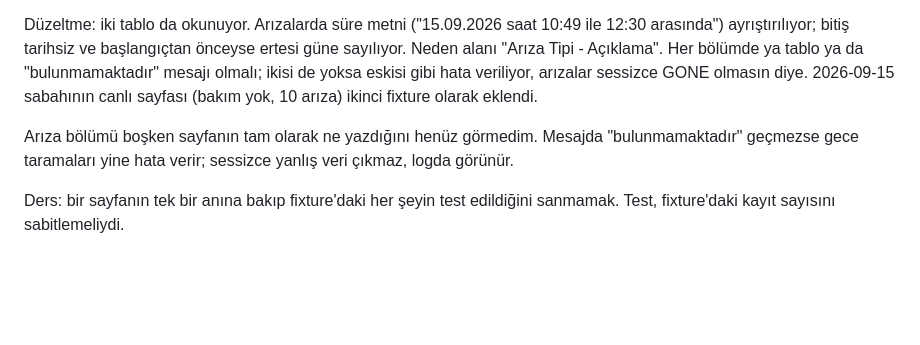
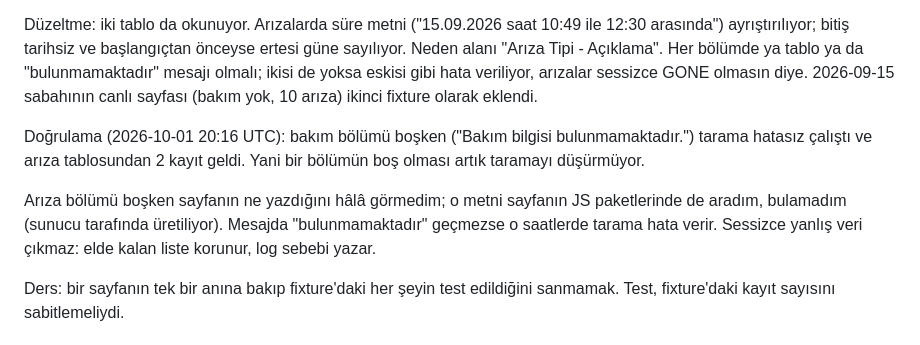
Before and after one commit to agern28/kesinti-haritasi, a Markdown page: docs/tr/02-collector.md, the part around the change. Drawn GitHub-style; blank space fills up the shorter version.

```diff
--- a/docs/tr/02-collector.md
+++ b/docs/tr/02-collector.md
@@ -169,7 +169,9 @@ Uygulamayı gece açınca İZSU taraması her 5 dakikada "İZSU kesinti tablosu
 
 Düzeltme: iki tablo da okunuyor. Arızalarda süre metni ("15.09.2026 saat 10:49 ile 12:30 arasında") ayrıştırılıyor; bitiş tarihsiz ve başlangıçtan önceyse ertesi güne sayılıyor. Neden alanı "Arıza Tipi - Açıklama". Her bölümde ya tablo ya da "bulunmamaktadır" mesajı olmalı; ikisi de yoksa eskisi gibi hata veriliyor, arızalar sessizce GONE olmasın diye. 2026-09-15 sabahının canlı sayfası (bakım yok, 10 arıza) ikinci fixture olarak eklendi.
 
-Arıza bölümü boşken sayfanın tam olarak ne yazdığını henüz görmedim. Mesajda "bulunmamaktadır" geçmezse gece taramaları yine hata verir; sessizce yanlış veri çıkmaz, logda görünür.
+Doğrulama (2026-10-01 20:16 UTC): bakım bölümü boşken ("Bakım bilgisi bulunmamaktadır.") tarama hatasız çalıştı ve arıza tablosundan 2 kayıt geldi. Yani bir bölümün boş olması artık taramayı düşürmüyor.
+
+Arıza bölümü boşken sayfanın ne yazdığını hâlâ görmedim; o metni sayfanın JS paketlerinde de aradım, bulamadım (sunucu tarafında üretiliyor). Mesajda "bulunmamaktadır" geçmezse o saatlerde tarama hata verir. Sessizce yanlış veri çıkmaz: elde kalan liste korunur, log sebebi yazar.
 
 Ders: bir sayfanın tek bir anına bakıp fixture'daki her şeyin test edildiğini sanmamak. Test, fixture'daki kayıt sayısını sabitlemeliydi.
 
```
Also changed, not shown: docs/en/02-collector.md (+3 -1 lines).
